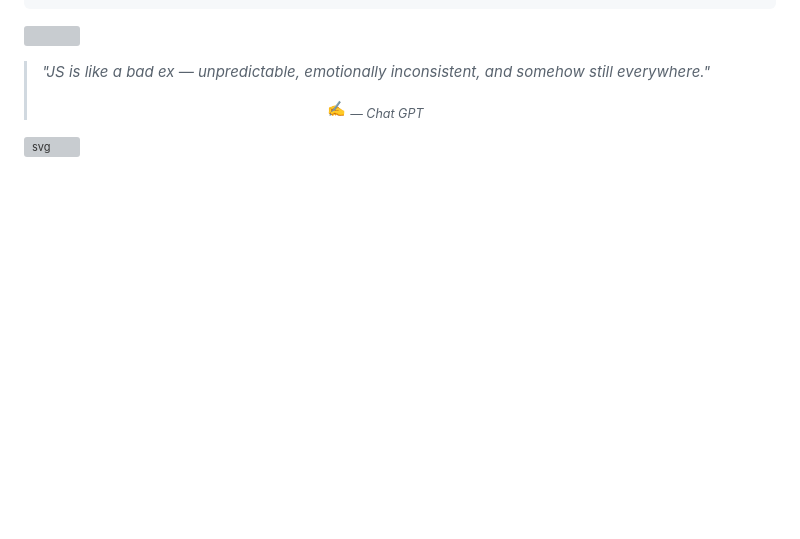
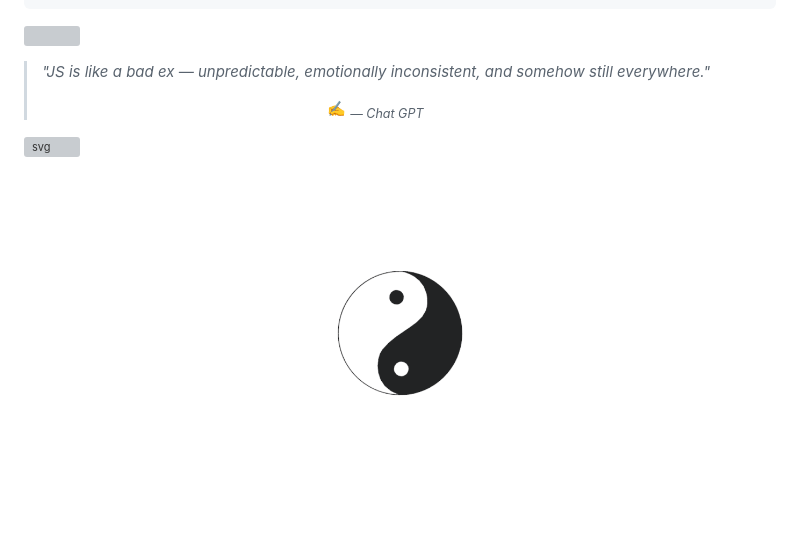
Before and after one commit to isaacmalak/isaacmalak, a Markdown page: README.md, the part around the change. GitHub-like rendering; pictures changed too: assets/yin_yang_cats.gif (added); blank space fills up the shorter version; grey boxes are pictures that could not be loaded.

Commit message:
Implement code changes to enhance functionality and improve performance

```diff
--- a/README.md
+++ b/README.md
@@ -27,3 +27,4 @@ JavaScript   8 mins          ▒░░░░░░░░░░░░░░░░
 > </div>
 
 ![svg](https://github.com/isaacmalak/isaacmalak/blob/main/profile-3d-contrib/profile-night-green.svg)
+<img src="assets/yin_yang_cats.gif"/>
```
